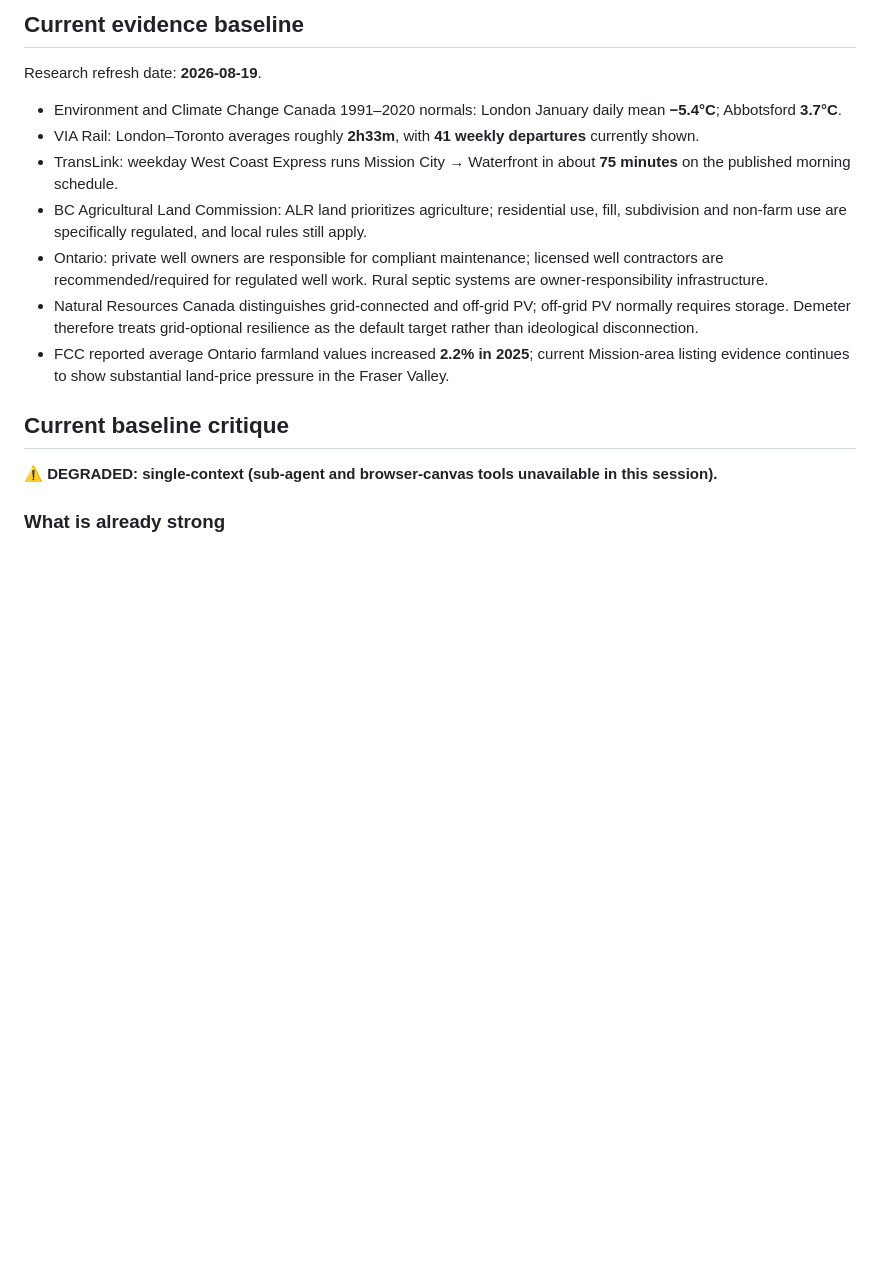
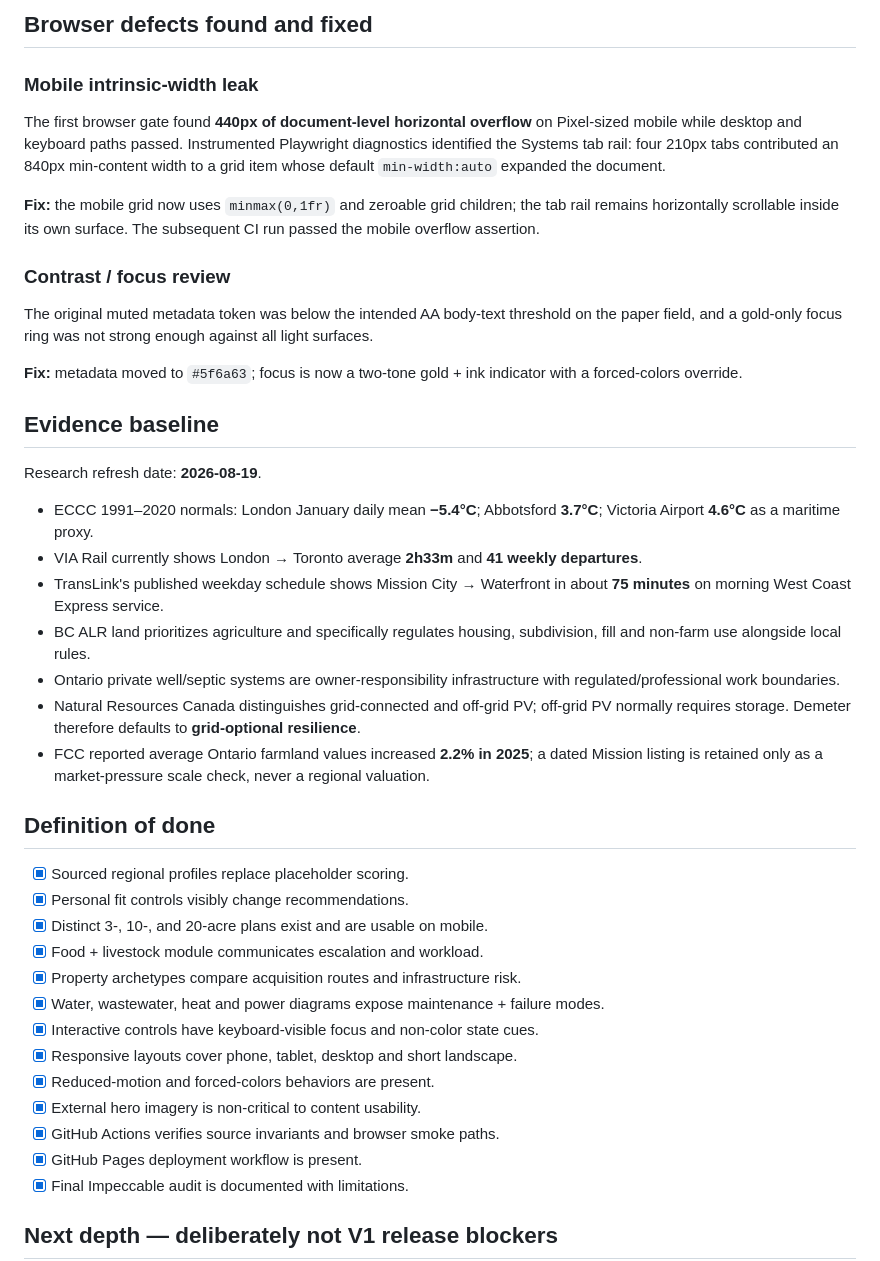
Before and after one commit to BenWassa/demeter, a Markdown page: docs/STATUS.md, the part around one of its changes. Rendered like a GitHub page; blank space fills up the shorter version.

```diff
--- a/docs/STATUS.md
+++ b/docs/STATUS.md
@@ -50,19 +46,45 @@ Ship a coherent end-to-end v1 of Project Demeter: an interactive Canadian homest
 
-## Current evidence baseline
+## Browser defects found and fixed
+
+### Mobile intrinsic-width leak
+
+The first browser gate found **440px of document-level horizontal overflow** on Pixel-sized mobile while desktop and keyboard paths passed. Instrumented Playwright diagnostics identified the Systems tab rail: four 210px tabs contributed an 840px min-content width to a grid item whose default `min-width:auto` expanded the document.
+
+**Fix:** the mobile grid now uses `minmax(0,1fr)` and zeroable grid children; the tab rail remains horizontally scrollable inside its own surface. The subsequent CI run passed the mobile overflow assertion.
+
+### Contrast / focus review
+
+The original muted metadata token was below the intended AA body-text threshold on the paper field, and a gold-only focus ring was not strong enough against all light surfaces.
+
+**Fix:** metadata moved to `#5f6a63`; focus is now a two-tone gold + ink indicator with a forced-colors override.
+
+## Evidence baseline
 
 Research refresh date: **2026-08-19**.
 
-- Environment and Climate Change Canada 1991–2020 normals: London January daily mean **−5.4°C**; Abbotsford **3.7°C**.
-- VIA Rail: London–Toronto averages roughly **2h33m**, with **41 weekly departures** currently shown.
-- TransLink: weekday West Coast Express runs Mission City → Waterfront in about **75 minutes** on the published morning schedule.
-- BC Agricultural Land Commission: ALR land prioritizes agriculture; residential use, fill, subdivision and non-farm use are specifically regulated, and local rules still apply.
-- Ontario: private well owners are responsible for compliant maintenance; licensed well contractors are recommended/required for regulated well work. Rural septic systems are owner-responsibility infrastructure.
-- Natural Resources Canada distinguishes grid-connected and off-grid PV; off-grid PV normally requires storage. Demeter therefore treats grid-optional resilience as the default target rather than ideological disconnection.
-- FCC reported average Ontario farmland values increased **2.2% in 2025**; current Mission-area listing evidence continues to show substantial land-price pressure in the Fraser Valley.
+- ECCC 1991–2020 normals: London January daily mean **−5.4°C**; Abbotsford **3.7°C**; Victoria Airport **4.6°C** as a maritime proxy.
+- VIA Rail currently shows London → Toronto average **2h33m** and **41 weekly departures**.
+- TransLink's published weekday schedule shows Mission City → Waterfront in about **75 minutes** on morning West Coast Express service.
+- BC ALR land prioritizes agriculture and specifically regulates housing, subdivision, fill and non-farm use alongside local rules.
+- Ontario private well/septic systems are owner-responsibility infrastructure with regulated/professional work boundaries.
+- Natural Resources Canada distinguishes grid-connected and off-grid PV; off-grid PV normally requires storage. Demeter therefore defaults to **grid-optional resilience**.
+- FCC reported average Ontario farmland values increased **2.2% in 2025**; a dated Mission listing is retained only as a market-pressure scale check, never a regional valuation.
 
-## Current baseline critique
+## Definition of done
 
-⚠️ **DEGRADED: single-context (sub-agent and browser-canvas tools unavailable in this session).**
+- [x] Sourced regional profiles replace placeholder scoring.
+- [x] Personal fit controls visibly change recommendations.
+- [x] Distinct 3-, 10-, and 20-acre plans exist and are usable on mobile.
+- [x] Food + livestock module communicates escalation and workload.
+- [x] Property archetypes compare acquisition routes and infrastructure risk.
+- [x] Water, wastewater, heat and power diagrams expose maintenance + failure modes.
+- [x] Interactive controls have keyboard-visible focus and non-color state cues.
+- [x] Responsive layouts cover phone, tablet, desktop and short landscape.
+- [x] Reduced-motion and forced-colors behaviors are present.
+- [x] External hero imagery is non-critical to content usability.
+- [x] GitHub Actions verifies source invariants and browser smoke paths.
+- [x] GitHub Pages deployment workflow is present.
+- [x] Final Impeccable audit is documented with limitations.
 
-### What is already strong
+## Next depth — deliberately not V1 release blockers
 
```
Also changed, not shown: other parts of docs/STATUS.md (+33 -60 lines).
